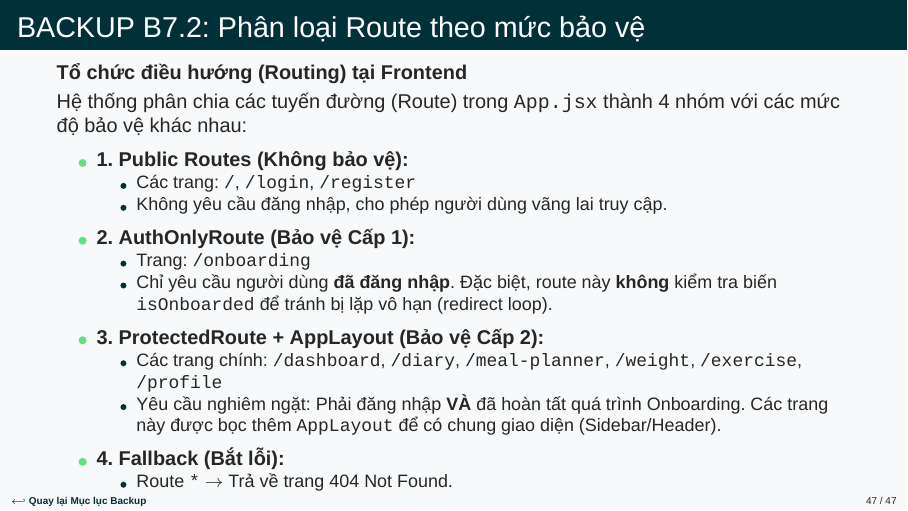
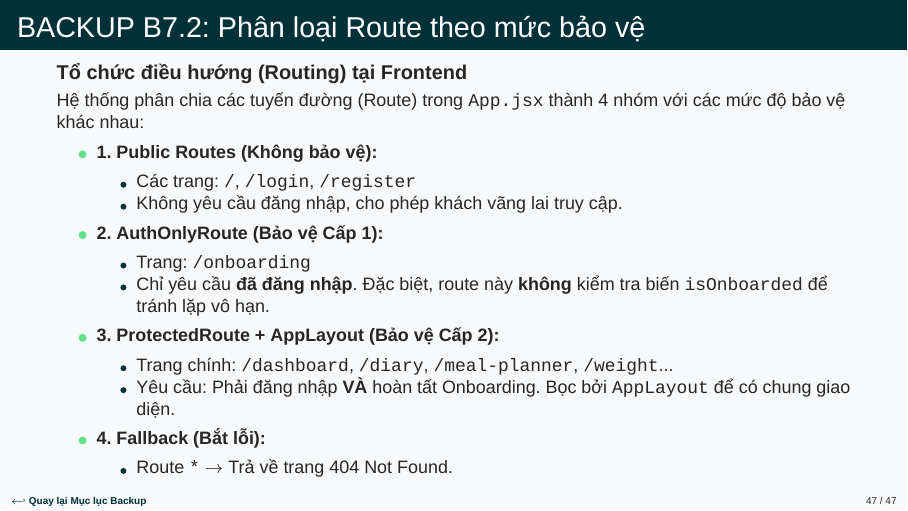
Before and after one commit to truongxuantxa-stack/gfgf, LaTeX slides (slide_baove.tex): page 47 of 47. Compiled offline with XeLaTeX; a missing font is replaced by an installed copy or a similar font.

Commit message:
fix(slide): prevent text overflow in route protection backup slide

```diff
--- a/slide_baove.tex
+++ b/slide_baove.tex
@@ -1471,27 +1471,26 @@
     \textbf{Tổ chức điều hướng (Routing) tại Frontend}
     \vspace{0.1cm}
 
+    \small
     Hệ thống phân chia các tuyến đường (Route) trong \texttt{App.jsx} thành 4 nhóm với các mức độ bảo vệ khác nhau:
 
-    \vspace{0.2cm}
-    \begin{itemize}
-        \setlength{\itemsep}{6pt}
+    \begin{itemize}
         \item \textbf{1. Public Routes (Không bảo vệ):}
         \begin{itemize}
             \item Các trang: \texttt{/}, \texttt{/login}, \texttt{/register}
-            \item Không yêu cầu đăng nhập, cho phép người dùng vãng lai truy cập.
+            \item Không yêu cầu đăng nhập, cho phép khách vãng lai truy cập.
         \end{itemize}
 
         \item \textbf{2. AuthOnlyRoute (Bảo vệ Cấp 1):}
         \begin{itemize}
             \item Trang: \texttt{/onboarding}
-            \item Chỉ yêu cầu người dùng \textbf{đã đăng nhập}. Đặc biệt, route này \textbf{không} kiểm tra biến \texttt{isOnboarded} để tránh bị lặp vô hạn (redirect loop).
+            \item Chỉ yêu cầu \textbf{đã đăng nhập}. Đặc biệt, route này \textbf{không} kiểm tra biến \texttt{isOnboarded} để tránh lặp vô hạn.
         \end{itemize}
 
         \item \textbf{3. ProtectedRoute + AppLayout (Bảo vệ Cấp 2):}
         \begin{itemize}
-            \item Các trang chính: \texttt{/dashboard}, \texttt{/diary}, \texttt{/meal-planner}, \texttt{/weight}, \texttt{/exercise}, \texttt{/profile}
-            \item Yêu cầu nghiêm ngặt: Phải đăng nhập \textbf{VÀ} đã hoàn tất quá trình Onboarding. Các trang này được bọc thêm \texttt{AppLayout} để có chung giao diện (Sidebar/Header).
+            \item Trang chính: \texttt{/dashboard}, \texttt{/diary}, \texttt{/meal-planner}, \texttt{/weight}...
+            \item Yêu cầu: Phải đăng nhập \textbf{VÀ} hoàn tất Onboarding. Bọc bởi \texttt{AppLayout} để có chung giao diện.
         \end{itemize}
 
         \item \textbf{4. Fallback (Bắt lỗi):}
```
Also changed, not shown: 1 other file.
